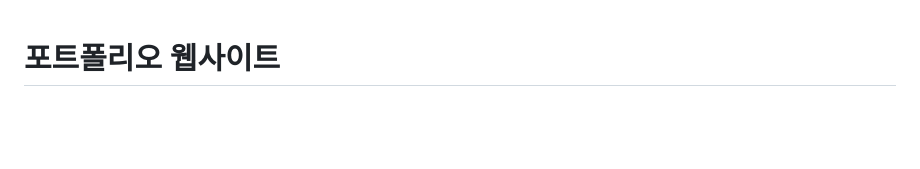
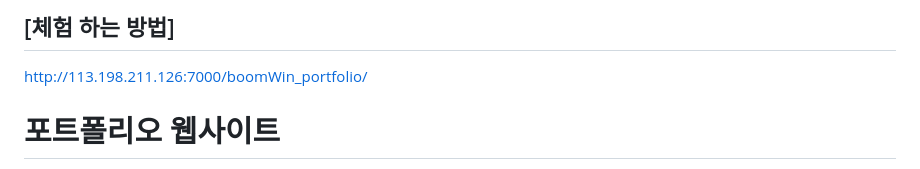
Before and after one commit to BoomWin/boomWin_portfolio, a Markdown page: README.md, the part around the change. Drawn GitHub-style; blank space fills up the shorter version.

```diff
--- a/README.md
+++ b/README.md
@@ -1,3 +1,6 @@
+## [체험 하는 방법]
+http://113.198.211.126:7000/boomWin_portfolio/
+
 # 포트폴리오 웹사이트
 
 HTML, CSS, JavaScript를 사용하여 구축한 현대적인 반응형 포트폴리오 웹사이트입니다. 전문적인 경험, 기술, 프로젝트, 그리고 성과를 깔끔하고 인터랙티브한 레이아웃으로 보여줍니다.
```
